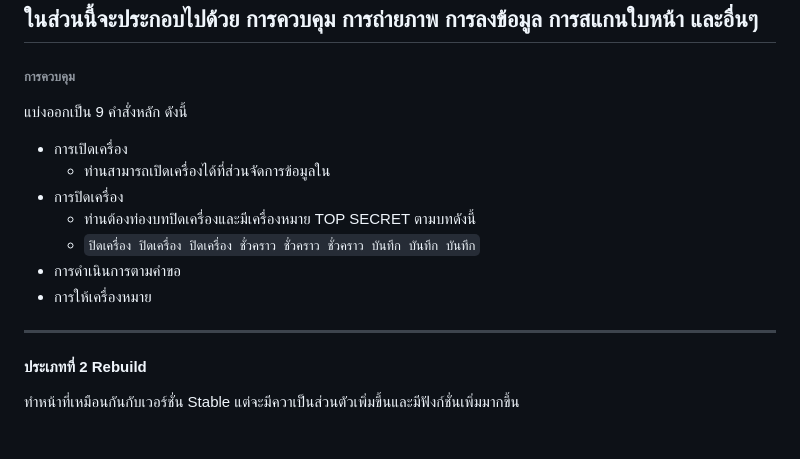
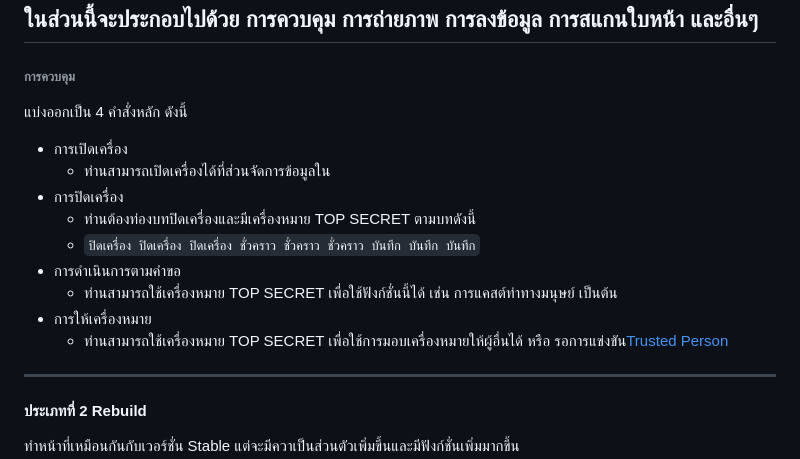
Before and after one commit to ArplaneCorporation/pages, a Markdown page: TOS/th.md, the part around the change. Drawn GitHub-style; blank space fills up the shorter version.

```diff
--- a/TOS/th.md
+++ b/TOS/th.md
@@ -42,14 +42,16 @@
 ในส่วนนี้จะประกอบไปด้วย การควบคุม การถ่ายภาพ การลงข้อมูล การสแกนใบหน้า และอื่นๆ
 ---
 ###### การควบคุม
-แบ่งออกเป็น 9 คำสั่งหลัก ดังนี้
+แบ่งออกเป็น 4 คำสั่งหลัก ดังนี้
 - การเปิดเครื่อง
   - ท่านสามารถเปิดเครื่องได้ที่ส่วนจัดการข้อมูลใน
 - การปิดเครื่อง
   - ท่านต้องท่องบทปิดเครื่องและมีเครื่องหมาย TOP SECRET ตามบทดังนี้
   - `ปิดเครื่อง ปิดเครื่อง ปิดเครื่อง ชั่วคราว ชั่วคราว ชั่วคราว บันทึก บันทึก บันทึก`
 - การดำเนินการตามคำขอ
+  - ท่านสามารถใช้เครื่องหมาย TOP SECRET เพื่อใช้ฟังก์ชั่นนี้ได้ เช่น การแคสต์ท่าทางมนุษย์ เป็นต้น
 - การให้เครื่องหมาย
+  - ท่านสามารถใช้เครื่องหมาย TOP SECRET เพื่อใช้การมอบเครื่องหมายให้ผู้อื่นได้ หรือ รอการแข่งขัน[Trusted Person](tp_th.md)
 ---
 #### ประเภทที่ 2 Rebuild
 ทำหน้าที่เหมือนกันกับเวอร์ชั่น Stable แต่จะมีควาเป็นส่วนตัวเพิ่มขึ้นและมีฟังก์ชั่นเพิ่มมากขึ้น
```
